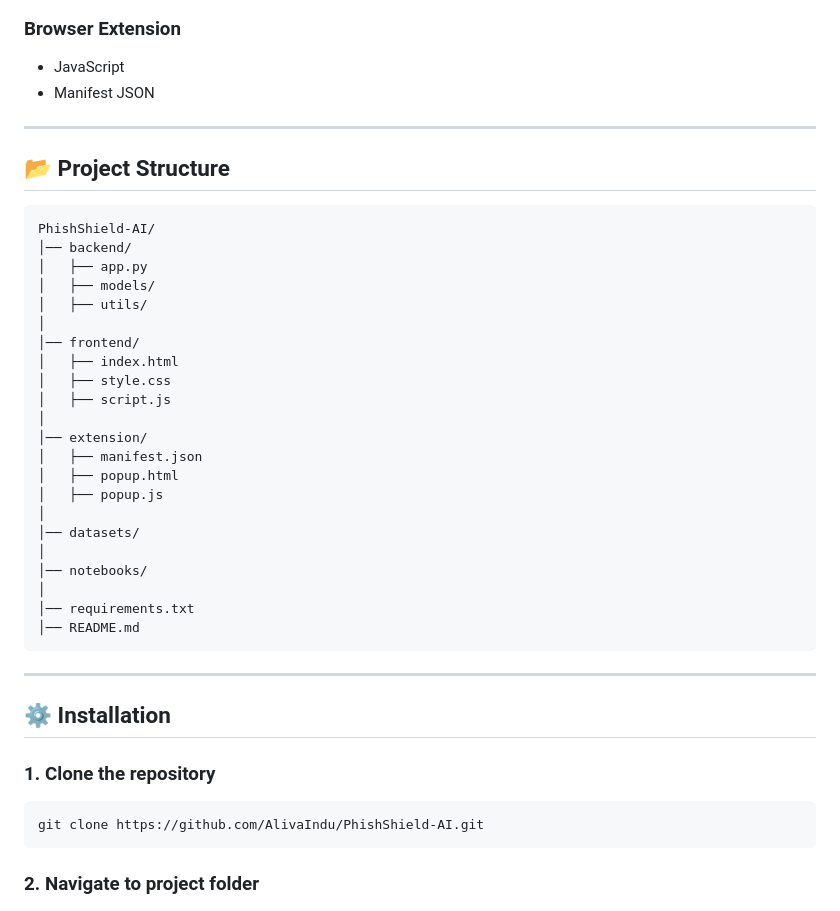
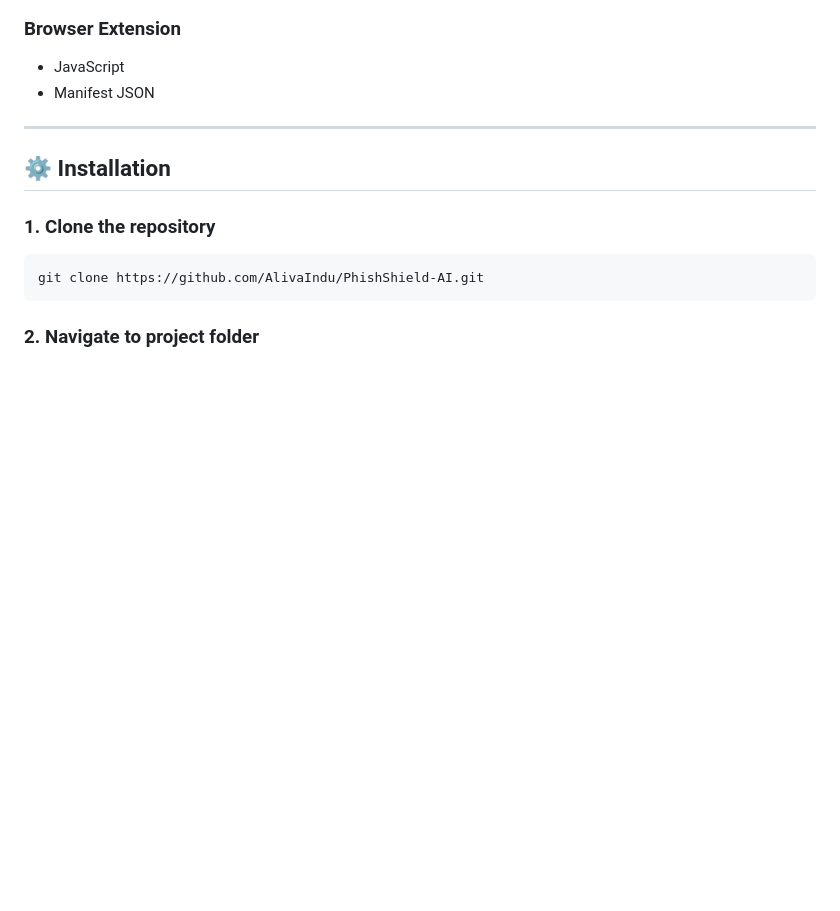
Before and after one commit to AlivaIndu/Email-URL-SMS-spam-detection, a Markdown page: README.md, the part around one of its changes. GitHub-like rendering; blank space fills up the shorter version.

````diff
--- a/README.md
+++ b/README.md
@@ -127,35 +127,6 @@ Final Result
 ### Browser Extension
 - JavaScript
 - Manifest JSON
-
----
-
-## 📂 Project Structure
-
-```text
-PhishShield-AI/
-│── backend/
-│   ├── app.py
-│   ├── models/
-│   ├── utils/
-│
-│── frontend/
-│   ├── index.html
-│   ├── style.css
-│   ├── script.js
-│
-│── extension/
-│   ├── manifest.json
-│   ├── popup.html
-│   ├── popup.js
-│
-│── datasets/
-│
-│── notebooks/
-│
-│── requirements.txt
-│── README.md
-```
 
 ---
 
````
Also changed, not shown: other parts of README.md (+5 -5 lines).
